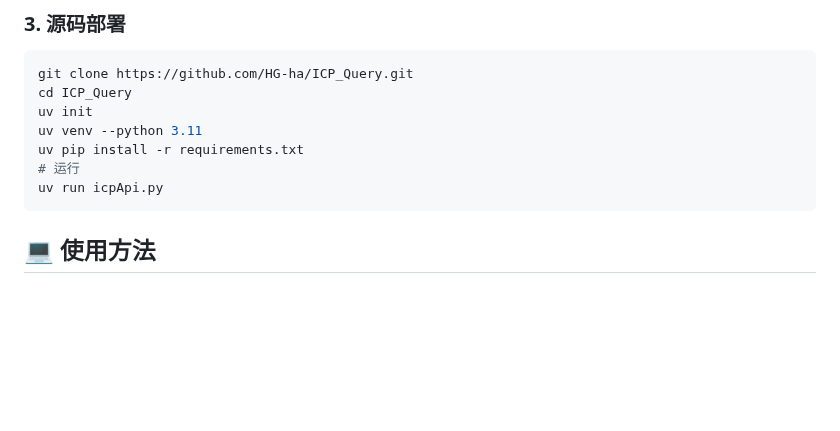
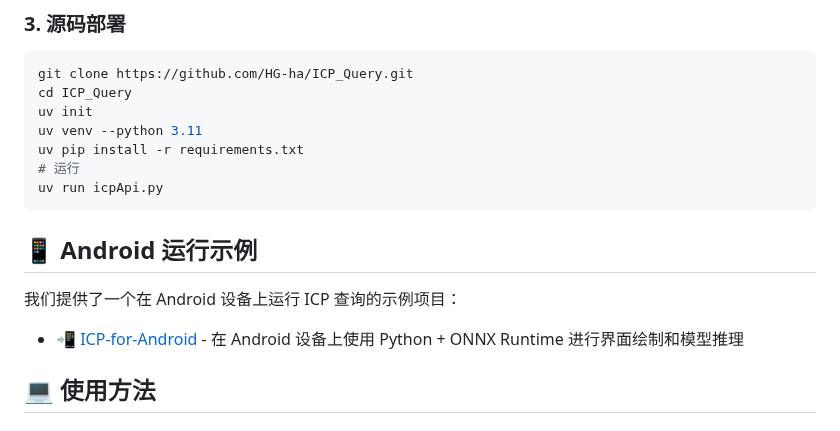
Before and after one commit to HG-ha/ICP_Query, a Markdown page: README.md, the part around the change. GitHub-like rendering; blank space fills up the shorter version.

Commit message:
feat: 添加 Android 运行示例至 README，提供 ICP 查询的示例项目链接

````diff
--- a/README.md
+++ b/README.md
@@ -60,6 +60,12 @@ uv pip install -r requirements.txt
 # 运行
 uv run icpApi.py
 ```
+
+## 📱 Android 运行示例
+
+  我们提供了一个在 Android 设备上运行 ICP 查询的示例项目：
+
+- [📲 ICP-for-Android](https://github.com/HG-ha/ICP-for-Android) - 在 Android 设备上使用 Python + ONNX Runtime 进行界面绘制和模型推理
 
 ## 💻 使用方法
 
````
